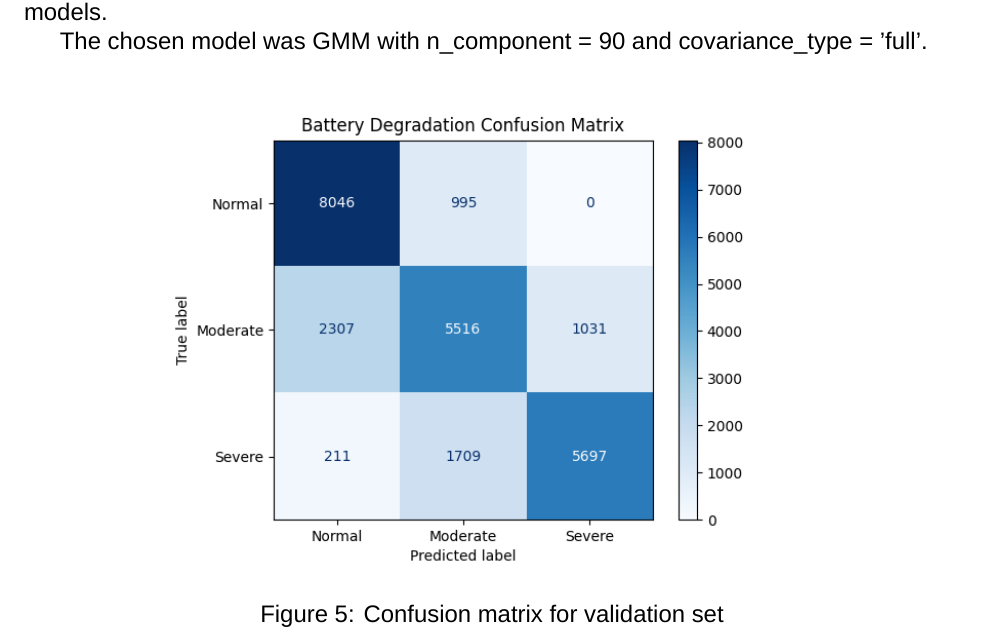
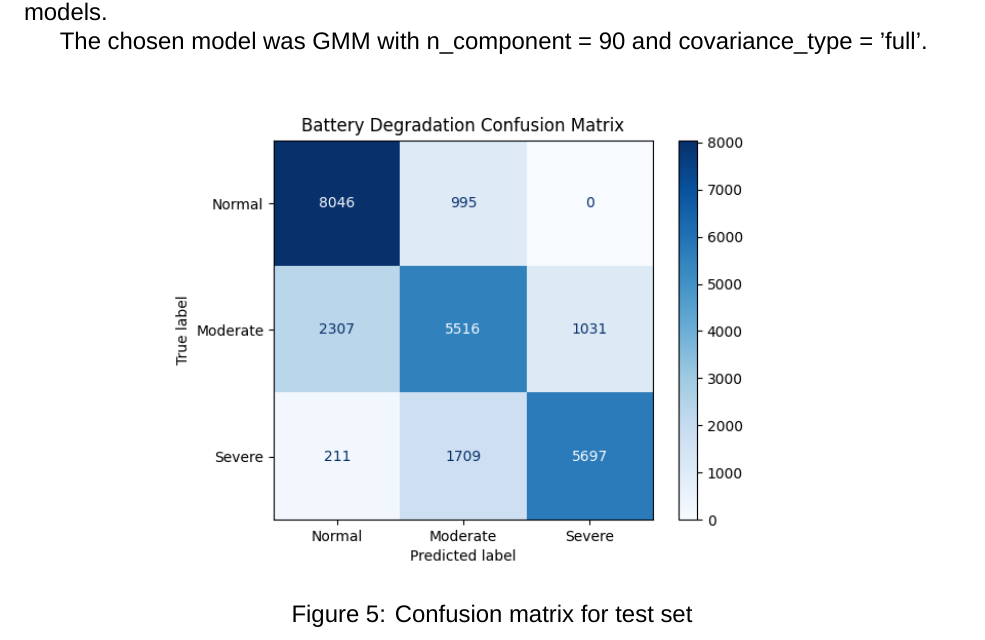
Before and after one commit to leolin25/predicting_battery_useful_life, a LaTeX document (project_report.tex): part of page 9 of 10, cut so that both start at the same text. Compiled offline with LuaLaTeX; a missing font is replaced by an installed copy or a similar font.

Commit message:
Updates from Overleaf

```diff
--- a/project_report.tex
+++ b/project_report.tex
@@ -143,7 +143,7 @@ The chosen model was GMM with n_component = 90 and covariance_type = 'full'.
 \begin{figure}[H]
     \centering
     \makebox[\textwidth][c]{\includegraphics[width=0.7\textwidth]{confusion_matrix_1.png}}
-    \caption{Confusion matrix for validation set}
+    \caption{Confusion matrix for test set}
     \label{fig:timetable}
 \end{figure}
 
```
